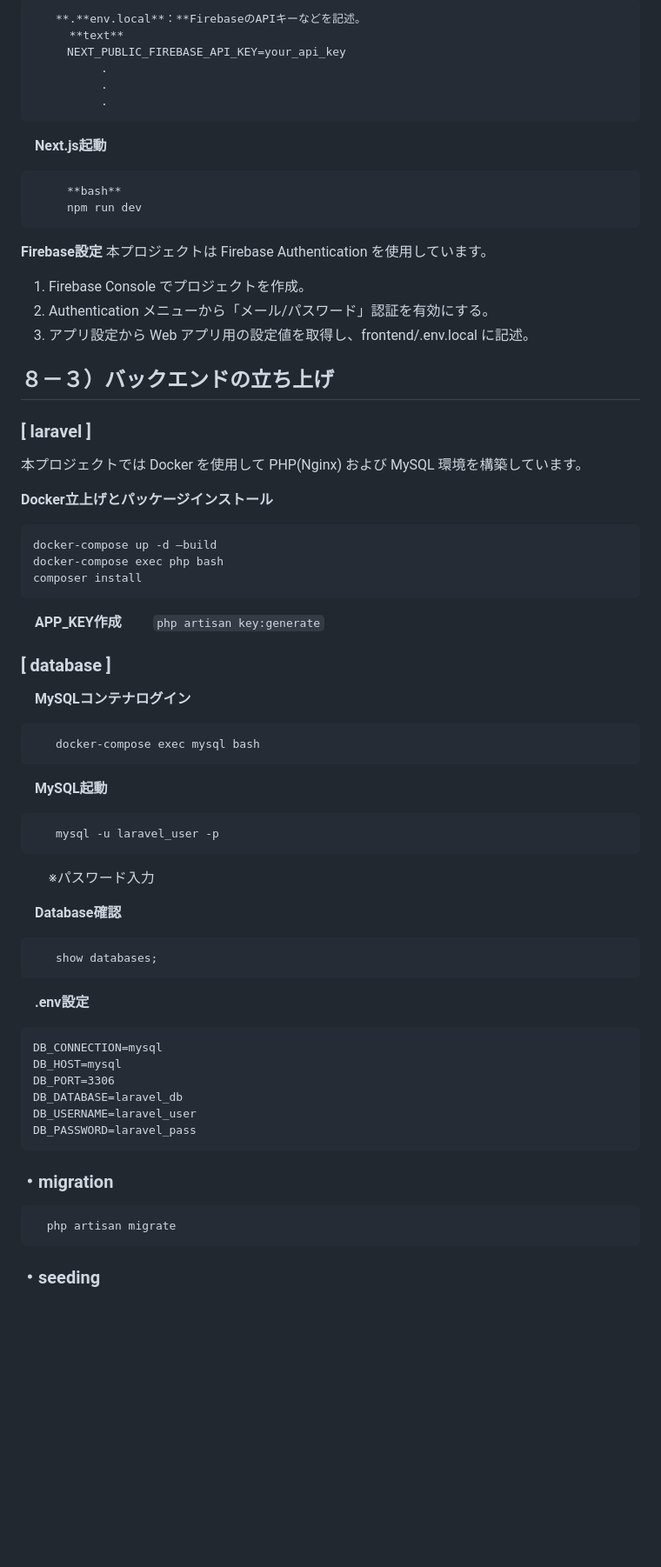
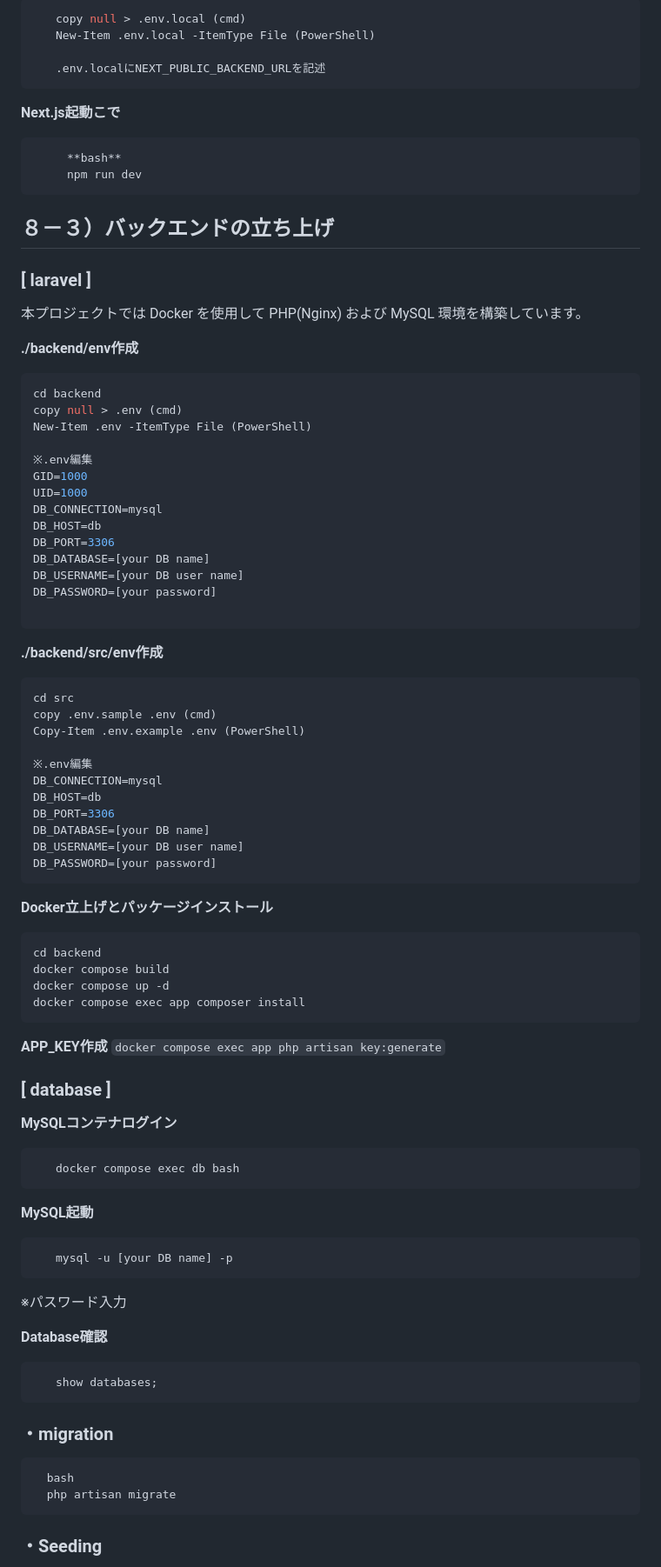
Before and after one commit to oxnut134/shopping-reminder, a Markdown page: README.md, the part around the change printed below. Shown: that part at 87% size. Rendered like a GitHub page; blank space fills up the shorter version.

````diff
--- a/README.md
+++ b/README.md
@@ -100,26 +133,17 @@ git clone git@github.com:oxnut134/sns-app.git
 
 ```jsx
-　　**.**env.local**：**FirebaseのAPIキーなどを記述。
-　　  **text**
-　　　NEXT_PUBLIC_FIREBASE_API_KEY=your_api_key
-　　　　　　.
-　　　　　　.
-　　　　　　.
+　　copy null > .env.local (cmd)
+　　New-Item .env.local -ItemType File (PowerShell)
+
+　　.env.localにNEXT_PUBLIC_BACKEND_URLを記述
 ```
 
-　**Next.js起動**
+**Next.js起動こで**
 
 ```jsx
 　　　**bash**
 　　　npm run dev
 ```
-
-**Firebase設定**
-本プロジェクトは Firebase Authentication を使用しています。
-
-1. Firebase Console でプロジェクトを作成。
-2. Authentication メニューから「メール/パスワード」認証を有効にする。
-3. アプリ設定から Web アプリ用の設定値を取得し、frontend/.env.local に記述。
 
 ## ８－３）バックエンドの立ち上げ
 
@@ -127,55 +151,81 @@ git clone git@github.com:oxnut134/sns-app.git
 
 本プロジェクトでは Docker を使用して PHP(Nginx) および MySQL 環境を構築しています。
 
+**./backend/env作成**
+
+```jsx
+cd backend
+copy null > .env (cmd)
+New-Item .env -ItemType File (PowerShell)
+
+※.env編集
+GID=1000
+UID=1000
+DB_CONNECTION=mysql
+DB_HOST=db
+DB_PORT=3306
+DB_DATABASE=[your DB name]
+DB_USERNAME=[your DB user name]
+DB_PASSWORD=[your password]
+
+```
+
+**./backend/src/env作成**
+
+```jsx
+cd src
+copy .env.sample .env (cmd)
+Copy-Item .env.example .env (PowerShell)
+
+※.env編集
+DB_CONNECTION=mysql
+DB_HOST=db
+DB_PORT=3306
+DB_DATABASE=[your DB name]
+DB_USERNAME=[your DB user name]
+DB_PASSWORD=[your password]
+```
+
 **Docker立上げとパッケージインストール**
 
 ```jsx
-docker-compose up -d —build
-docker-compose exec php bash
-composer install
+cd backend
+docker compose build
+docker compose up -d
+docker compose exec app composer install
 ```
 
-　**APP_KEY作成**
-　　`php artisan key:generate`
+ **APP_KEY作成**
+   `docker compose exec app php artisan key:generate`
 
 ### [ database ]
 
-　**MySQLコンテナログイン**
+**MySQLコンテナログイン**
 
 ```bash
-　　docker-compose exec mysql bash
+　　docker compose exec db bash
 ```
 
-　**MySQL起動**
+**MySQL起動**
 
 ```css
-　　mysql -u laravel_user -p
+　　mysql -u [your DB name] -p
 ```
 
-　　※パスワード入力
+※パスワード入力
 
-　**Database確認**
+**Database確認**
 
 ```
 　　show databases;
 ```
 
-　**.env設定**
-
-```
-DB_CONNECTION=mysql
-DB_HOST=mysql
-DB_PORT=3306
-DB_DATABASE=laravel_db
-DB_USERNAME=laravel_user
-DB_PASSWORD=laravel_pass
-```
-
 ### ・migration
 
 ```jsx
+  bash
   php artisan migrate
 ```
 
-### ・seeding
+### ・Seeding
 
````
Also changed, not shown: other parts of README.md (+75 -36 lines), image.png (added), tables.png (added).
